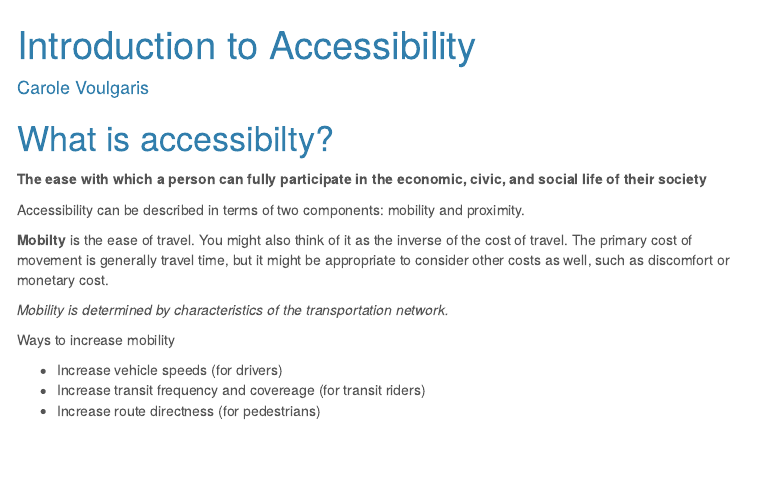
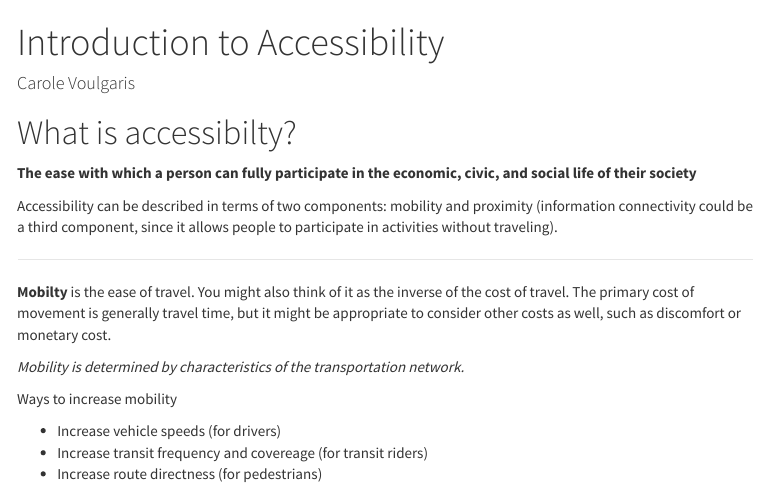
Before and after one commit to GSD-SES-5394/accessibilty, an R Markdown document (index.Rmd): the page in a window 1100 px wide, from its top. The pictures show the output file index.html that the author committed with the source, opened offline; menus at the side of the page are left out.

Commit message:
Changed template

````diff
--- a/index.Rmd
+++ b/index.Rmd
@@ -6,7 +6,7 @@ output:
     toc: true
     toc_float: true
     toc_depth: 3
-    theme: cerulean
+    theme: cosmo
 ---
 
 ```{r setup, include=FALSE}
@@ -86,7 +86,9 @@ info <- tibble(site = c("Downtown",
 
 **The ease with which a person can fully participate in the economic, civic, and social life of their society**
 
-Accessibility can be described in terms of two components: mobility and proximity.
+Accessibility can be described in terms of two components: mobility and proximity (information connectivity could be a third component, since it allows people to participate in activities without traveling).
+
+***
 
 **Mobilty** is the ease of travel. You might also think of it as the inverse of the cost of travel. The primary cost of movement is generally travel time, but it might be appropriate to consider other costs as well, such as discomfort or monetary cost.
 
````
Also changed, not shown: index.html, index.Rmd (4 more changed lines).
